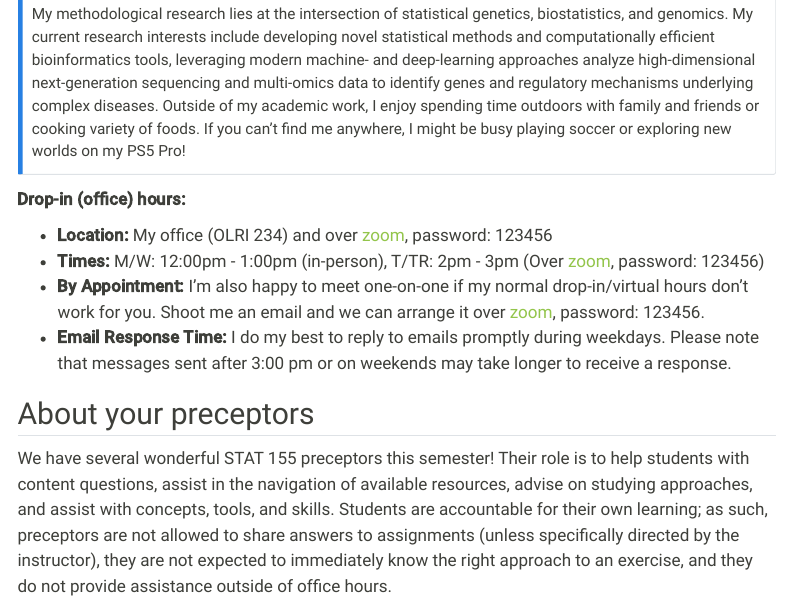
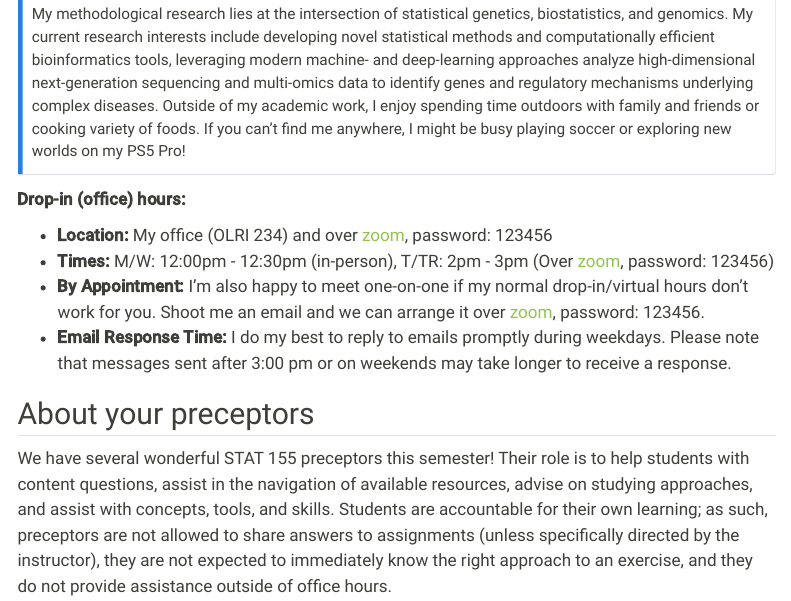
Before and after one commit to mutasim221B/Mac-STAT-155-Sp-26, a Quarto document (syllabus.qmd): the page in a window 1100 px wide, from 1990 px down. Rendered offline with R 4.5, knitr and Pandoc in place of Quarto, with nearby package versions; menus at the side of the page are left out.

Commit message:
Update content

```diff
--- a/syllabus.qmd
+++ b/syllabus.qmd
@@ -75,7 +75,7 @@ Outside of my academic work, I enjoy spending time outdoors with family and frie
 **Drop-in (office) hours:**
 
 -   **Location:** My office (OLRI 234) and over [zoom](https://macalester.zoom.us/j/99762878654?pwd=gt7VvSNT0ubKsV2icMV3z8J0GyHKMy.1), password: 123456
--   **Times:** M/W: 12:00pm - 1:00pm (in-person), T/TR: 2pm - 3pm (Over [zoom](https://macalester.zoom.us/j/99762878654?pwd=gt7VvSNT0ubKsV2icMV3z8J0GyHKMy.1), password: 123456)
+-   **Times:** M/W: 12:00pm - 12:30pm (in-person), T/TR: 2pm - 3pm (Over [zoom](https://macalester.zoom.us/j/99762878654?pwd=gt7VvSNT0ubKsV2icMV3z8J0GyHKMy.1), password: 123456)
 -   **By Appointment:** I'm also happy to meet one-on-one if my normal drop-in/virtual hours don't work for you. Shoot me an email and we can arrange it over [zoom](https://macalester.zoom.us/j/99762878654?pwd=gt7VvSNT0ubKsV2icMV3z8J0GyHKMy.1), password: 123456.
 -   **Email Response Time:** I do my best to reply to emails promptly during weekdays. Please note that messages sent after 3:00 pm or on weekends may take longer to receive a response.
 
```
Also changed, not shown: activities/01_foundations_welcome.qmd (+1 -0 lines), docs/activity_templates/01_foundations_welcome.qmd (+1 -0 lines), docs/search.json, 2 other files.
